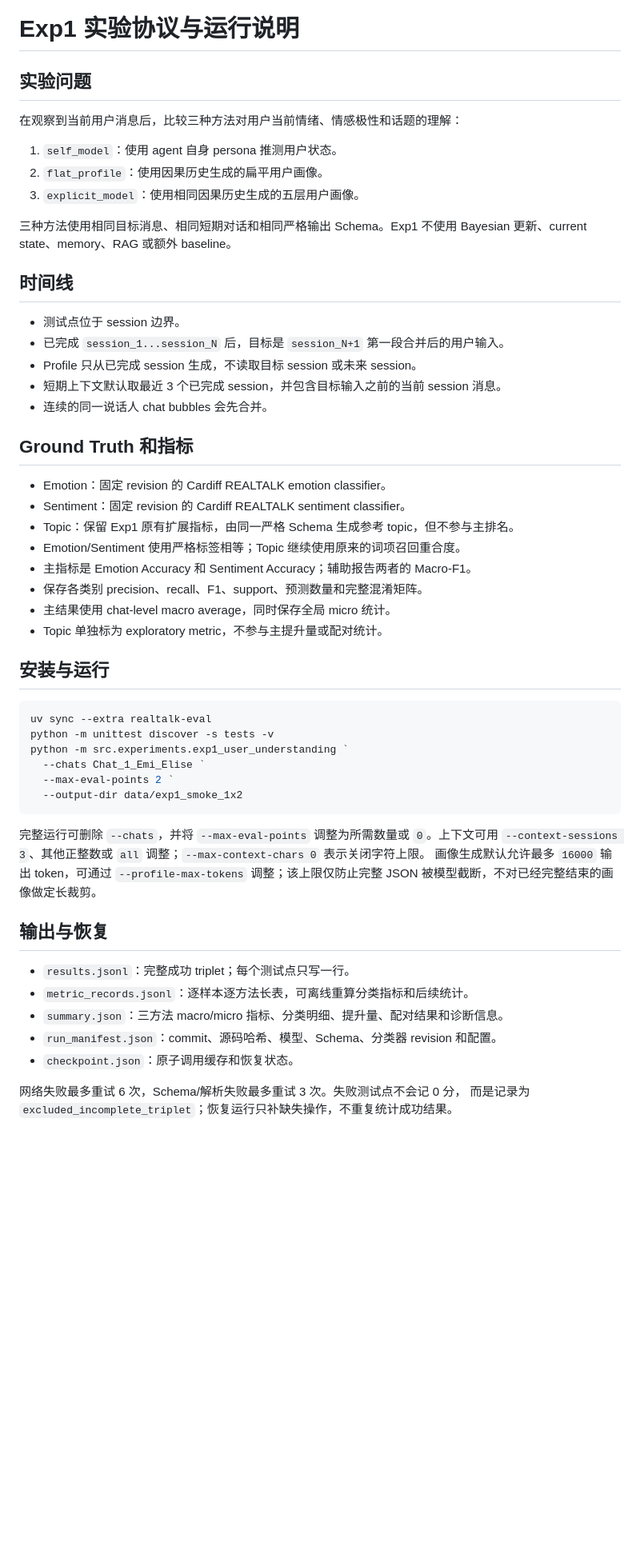
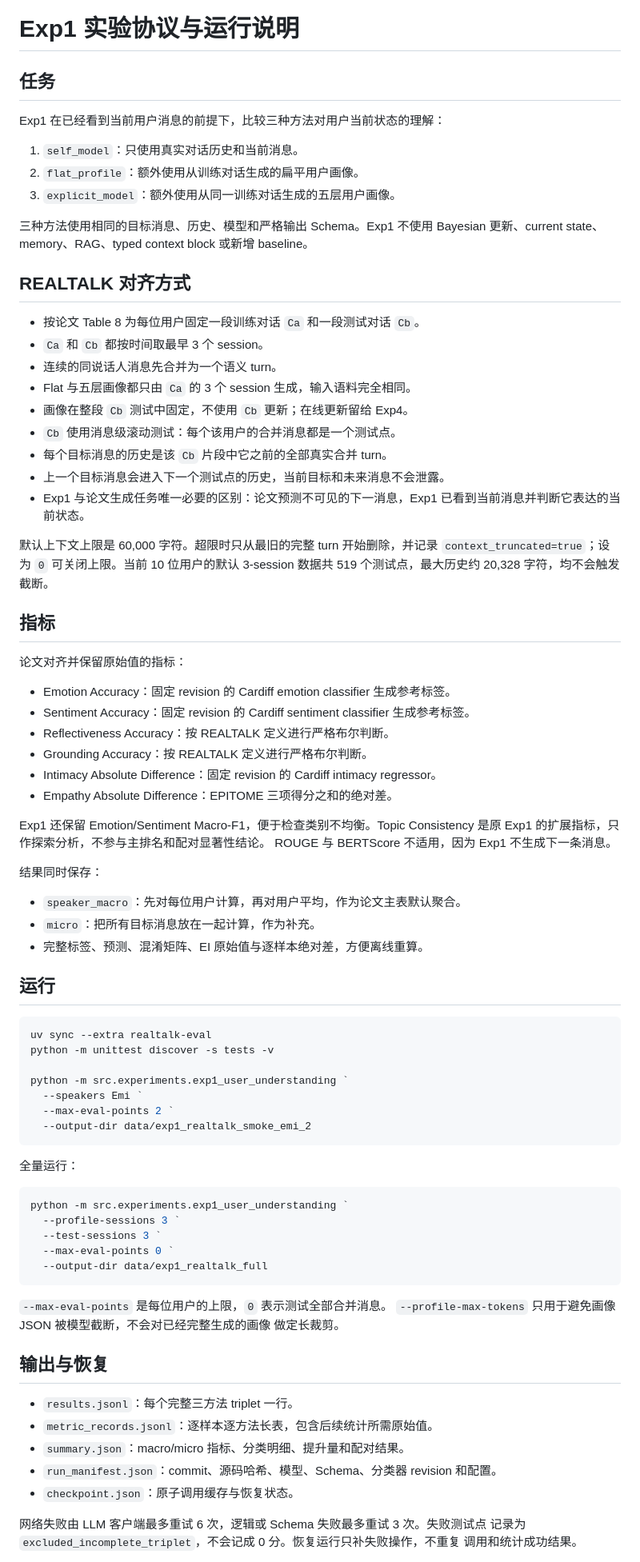
Before and after one commit to Lemonlning-creator/memory, a Markdown page: EXP1_PROTOCOL.md, the part around one of its changes. Shown at 80% size. GitHub-like rendering; blank space fills up the shorter version.

Commit message:
docs(exp1): explain the REALTALK-aligned run

````diff
--- a/EXP1_PROTOCOL.md
+++ b/EXP1_PROTOCOL.md
@@ -1,59 +1,89 @@
 # Exp1 实验协议与运行说明
 
-## 实验问题
+## 任务
 
-在观察到当前用户消息后，比较三种方法对用户当前情绪、情感极性和话题的理解：
+Exp1 在已经看到当前用户消息的前提下，比较三种方法对用户当前状态的理解：
 
-1. `self_model`：使用 agent 自身 persona 推测用户状态。
-2. `flat_profile`：使用因果历史生成的扁平用户画像。
-3. `explicit_model`：使用相同因果历史生成的五层用户画像。
+1. `self_model`：只使用真实对话历史和当前消息。
+2. `flat_profile`：额外使用从训练对话生成的扁平用户画像。
+3. `explicit_model`：额外使用从同一训练对话生成的五层用户画像。
 
-三种方法使用相同目标消息、相同短期对话和相同严格输出 Schema。Exp1 不使用
-Bayesian 更新、current state、memory、RAG 或额外 baseline。
+三种方法使用相同的目标消息、历史、模型和严格输出 Schema。Exp1 不使用
+Bayesian 更新、current state、memory、RAG、typed context block 或新增 baseline。
 
-## 时间线
+## REALTALK 对齐方式
 
-- 测试点位于 session 边界。
-- 已完成 `session_1...session_N` 后，目标是 `session_N+1` 第一段合并后的用户输入。
-- Profile 只从已完成 session 生成，不读取目标 session 或未来 session。
-- 短期上下文默认取最近 3 个已完成 session，并包含目标输入之前的当前 session 消息。
-- 连续的同一说话人 chat bubbles 会先合并。
+- 按论文 Table 8 为每位用户固定一段训练对话 `Ca` 和一段测试对话 `Cb`。
+- `Ca` 和 `Cb` 都按时间取最早 3 个 session。
+- 连续的同说话人消息先合并为一个语义 turn。
+- Flat 与五层画像都只由 `Ca` 的 3 个 session 生成，输入语料完全相同。
+- 画像在整段 `Cb` 测试中固定，不使用 `Cb` 更新；在线更新留给 Exp4。
+- `Cb` 使用消息级滚动测试：每个该用户的合并消息都是一个测试点。
+- 每个目标消息的历史是该 `Cb` 片段中它之前的全部真实合并 turn。
+- 上一个目标消息会进入下一个测试点的历史，当前目标和未来消息不会泄露。
+- Exp1 与论文生成任务唯一必要的区别：论文预测不可见的下一消息，Exp1
+  已看到当前消息并判断它表达的当前状态。
 
-## Ground Truth 和指标
+默认上下文上限是 60,000 字符。超限时只从最旧的完整 turn 开始删除，并记录
+`context_truncated=true`；设为 `0` 可关闭上限。当前 10 位用户的默认 3-session
+数据共 519 个测试点，最大历史约 20,328 字符，均不会触发截断。
 
-- Emotion：固定 revision 的 Cardiff REALTALK emotion classifier。
-- Sentiment：固定 revision 的 Cardiff REALTALK sentiment classifier。
-- Topic：保留 Exp1 原有扩展指标，由同一严格 Schema 生成参考 topic，但不参与主排名。
-- Emotion/Sentiment 使用严格标签相等；Topic 继续使用原来的词项召回重合度。
-- 主指标是 Emotion Accuracy 和 Sentiment Accuracy；辅助报告两者的 Macro-F1。
-- 保存各类别 precision、recall、F1、support、预测数量和完整混淆矩阵。
-- 主结果使用 chat-level macro average，同时保存全局 micro 统计。
-- Topic 单独标为 exploratory metric，不参与主提升量或配对统计。
+## 指标
 
-## 安装与运行
+论文对齐并保留原始值的指标：
+
+- Emotion Accuracy：固定 revision 的 Cardiff emotion classifier 生成参考标签。
+- Sentiment Accuracy：固定 revision 的 Cardiff sentiment classifier 生成参考标签。
+- Reflectiveness Accuracy：按 REALTALK 定义进行严格布尔判断。
+- Grounding Accuracy：按 REALTALK 定义进行严格布尔判断。
+- Intimacy Absolute Difference：固定 revision 的 Cardiff intimacy regressor。
+- Empathy Absolute Difference：EPITOME 三项得分之和的绝对差。
+
+Exp1 还保留 Emotion/Sentiment Macro-F1，便于检查类别不均衡。Topic
+Consistency 是原 Exp1 的扩展指标，只作探索分析，不参与主排名和配对显著性结论。
+ROUGE 与 BERTScore 不适用，因为 Exp1 不生成下一条消息。
+
+结果同时保存：
+
+- `speaker_macro`：先对每位用户计算，再对用户平均，作为论文主表默认聚合。
+- `micro`：把所有目标消息放在一起计算，作为补充。
+- 完整标签、预测、混淆矩阵、EI 原始值与逐样本绝对差，方便离线重算。
+
+## 运行
 
 ```powershell
 uv sync --extra realtalk-eval
 python -m unittest discover -s tests -v
+
 python -m src.experiments.exp1_user_understanding `
-  --chats Chat_1_Emi_Elise `
+  --speakers Emi `
   --max-eval-points 2 `
-  --output-dir data/exp1_smoke_1x2
+  --output-dir data/exp1_realtalk_smoke_emi_2
 ```
 
-完整运行可删除 `--chats`，并将 `--max-eval-points` 调整为所需数量或 `0`。上下文可用
-`--context-sessions 3`、其他正整数或 `all` 调整；`--max-context-chars 0` 表示关闭字符上限。
-画像生成默认允许最多 `16000` 输出 token，可通过 `--profile-max-tokens` 调整；该上限仅防止完整
-JSON 被模型截断，不对已经完整结束的画像做定长裁剪。
+全量运行：
+
+```powershell
+python -m src.experiments.exp1_user_understanding `
+  --profile-sessions 3 `
+  --test-sessions 3 `
+  --max-eval-points 0 `
+  --output-dir data/exp1_realtalk_full
+```
+
+`--max-eval-points` 是每位用户的上限，`0` 表示测试全部合并消息。
+`--profile-max-tokens` 只用于避免画像 JSON 被模型截断，不会对已经完整生成的画像
+做定长裁剪。
 
 ## 输出与恢复
 
-- `results.jsonl`：完整成功 triplet；每个测试点只写一行。
-- `metric_records.jsonl`：逐样本逐方法长表，可离线重算分类指标和后续统计。
-- `summary.json`：三方法 macro/micro 指标、分类明细、提升量、配对结果和诊断信息。
+- `results.jsonl`：每个完整三方法 triplet 一行。
+- `metric_records.jsonl`：逐样本逐方法长表，包含后续统计所需原始值。
+- `summary.json`：macro/micro 指标、分类明细、提升量和配对结果。
 - `run_manifest.json`：commit、源码哈希、模型、Schema、分类器 revision 和配置。
-- `checkpoint.json`：原子调用缓存和恢复状态。
+- `checkpoint.json`：原子调用缓存与恢复状态。
 
-网络失败最多重试 6 次，Schema/解析失败最多重试 3 次。失败测试点不会记 0 分，
-而是记录为 `excluded_incomplete_triplet`；恢复运行只补缺失操作，不重复统计成功结果。
+网络失败由 LLM 客户端最多重试 6 次，逻辑或 Schema 失败最多重试 3 次。失败测试点
+记录为 `excluded_incomplete_triplet`，不会记成 0 分。恢复运行只补失败操作，不重复
+调用和统计成功结果。
 
````
Also changed, not shown: other parts of EXP1_PROTOCOL.md (+2 -2 lines).
